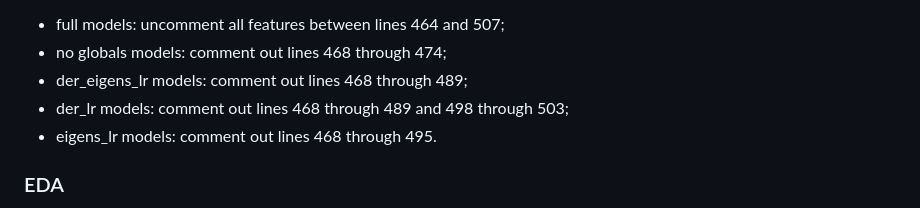
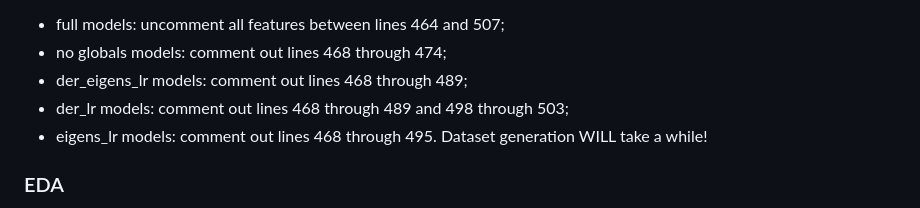
Before and after one commit to anthonysurkov/sta141a, a Markdown page: README.md, the part around the change. Drawn GitHub-style.

```diff
--- a/README.md
+++ b/README.md
@@ -8,6 +8,7 @@ Please note that no datasets are available directly because much of it exceeds G
 - der_eigens_lr models: comment out lines 468 through 489;
 - der_lr models: comment out lines 468 through 489 and 498 through 503;
 - eigens_lr models: comment out lines 468 through 495.
+Dataset generation WILL take a while!
 
 ### EDA
 - eda_session11.R: a brief exploration into the data's structure based on one session.
```
